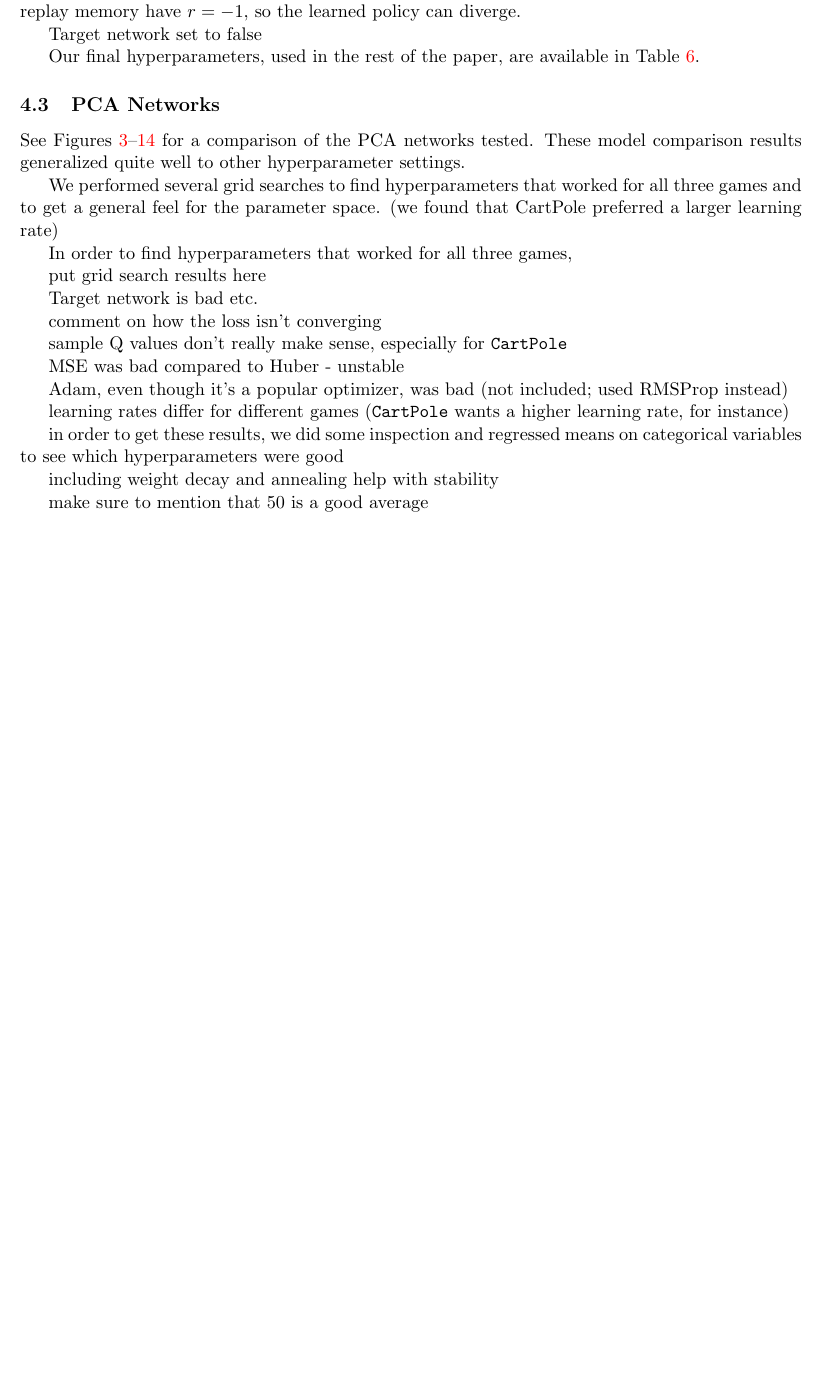
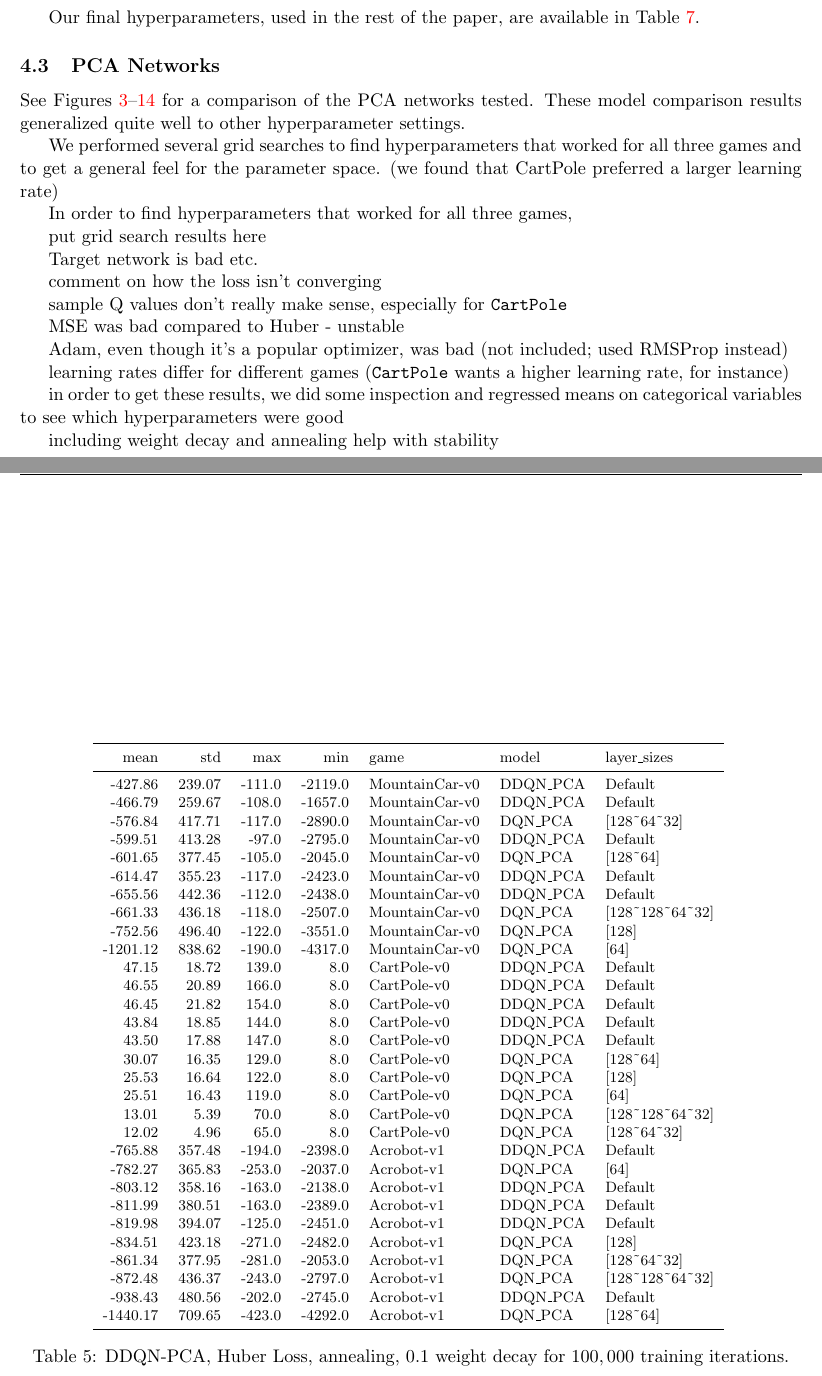
Before and after one commit to rlouyang/stat234-writeup, a LaTeX paper (final_project.tex, which reads csvs/model_selection_ddqn_pca_4.tex): part of page 7 of 21 before the commit and two parts of pages 10 and 11 of 23 after it, the two joined at a grey line, cut at the place of the change, the shorter picture padded with empty space. Compiled offline with pdfLaTeX.

Commit message:
begin writing up results

```diff
--- /dev/null
+++ b/csvs/model_selection_ddqn_pca_4.tex
@@ -0,0 +1,36 @@
+\begin{tabular}{rrrrlll}
+\toprule
+    mean &     std &    max &     min &            game &     model &         layer\_sizes \\
+\midrule
+ -427.86 &  239.07 & -111.0 & -2119.0 &  MountainCar-v0 &  DDQN\_PCA &             Default \\
+ -466.79 &  259.67 & -108.0 & -1657.0 &  MountainCar-v0 &  DDQN\_PCA &             Default \\
+ -576.84 &  417.71 & -117.0 & -2890.0 &  MountainCar-v0 &   DQN\_PCA &       [128\textasciitilde 64\textasciitilde 32] \\
+ -599.51 &  413.28 &  -97.0 & -2795.0 &  MountainCar-v0 &  DDQN\_PCA &             Default \\
+ -601.65 &  377.45 & -105.0 & -2045.0 &  MountainCar-v0 &   DQN\_PCA &           [128\textasciitilde 64] \\
+ -614.47 &  355.23 & -117.0 & -2423.0 &  MountainCar-v0 &  DDQN\_PCA &             Default \\
+ -655.56 &  442.36 & -112.0 & -2438.0 &  MountainCar-v0 &  DDQN\_PCA &             Default \\
+ -661.33 &  436.18 & -118.0 & -2507.0 &  MountainCar-v0 &   DQN\_PCA &  [128\textasciitilde 128\textasciitilde 64\textasciitilde 32] \\
+ -752.56 &  496.40 & -122.0 & -3551.0 &  MountainCar-v0 &   DQN\_PCA &               [128] \\
+-1201.12 &  838.62 & -190.0 & -4317.0 &  MountainCar-v0 &   DQN\_PCA &                [64] \\
+   47.15 &   18.72 &  139.0 &     8.0 &     CartPole-v0 &  DDQN\_PCA &             Default \\
+   46.55 &   20.89 &  166.0 &     8.0 &     CartPole-v0 &  DDQN\_PCA &             Default \\
+   46.45 &   21.82 &  154.0 &     8.0 &     CartPole-v0 &  DDQN\_PCA &             Default \\
+   43.84 &   18.85 &  144.0 &     8.0 &     CartPole-v0 &  DDQN\_PCA &             Default \\
+   43.50 &   17.88 &  147.0 &     8.0 &     CartPole-v0 &  DDQN\_PCA &             Default \\
+   30.07 &   16.35 &  129.0 &     8.0 &     CartPole-v0 &   DQN\_PCA &           [128\textasciitilde 64] \\
+   25.53 &   16.64 &  122.0 &     8.0 &     CartPole-v0 &   DQN\_PCA &               [128] \\
+   25.51 &   16.43 &  119.0 &     8.0 &     CartPole-v0 &   DQN\_PCA &                [64] \\
+   13.01 &    5.39 &   70.0 &     8.0 &     CartPole-v0 &   DQN\_PCA &  [128\textasciitilde 128\textasciitilde 64\textasciitilde 32] \\
+   12.02 &    4.96 &   65.0 &     8.0 &     CartPole-v0 &   DQN\_PCA &       [128\textasciitilde 64\textasciitilde 32] \\
+ -765.88 &  357.48 & -194.0 & -2398.0 &      Acrobot-v1 &  DDQN\_PCA &             Default \\
+ -782.27 &  365.83 & -253.0 & -2037.0 &      Acrobot-v1 &   DQN\_PCA &                [64] \\
+ -803.12 &  358.16 & -163.0 & -2138.0 &      Acrobot-v1 &  DDQN\_PCA &             Default \\
+ -811.99 &  380.51 & -163.0 & -2389.0 &      Acrobot-v1 &  DDQN\_PCA &             Default \\
+ -819.98 &  394.07 & -125.0 & -2451.0 &      Acrobot-v1 &  DDQN\_PCA &             Default \\
+ -834.51 &  423.18 & -271.0 & -2482.0 &      Acrobot-v1 &   DQN\_PCA &               [128] \\
+ -861.34 &  377.95 & -281.0 & -2053.0 &      Acrobot-v1 &   DQN\_PCA &       [128\textasciitilde 64\textasciitilde 32] \\
+ -872.48 &  436.37 & -243.0 & -2797.0 &      Acrobot-v1 &   DQN\_PCA &  [128\textasciitilde 128\textasciitilde 64\textasciitilde 32] \\
+ -938.43 &  480.56 & -202.0 & -2745.0 &      Acrobot-v1 &  DDQN\_PCA &             Default \\
+-1440.17 &  709.65 & -423.0 & -4292.0 &      Acrobot-v1 &   DQN\_PCA &           [128\textasciitilde 64] \\
+\bottomrule
+\end{tabular}
--- a/final_project.tex
+++ b/final_project.tex
@@ -285,2 +285 @@ For MountainCar, this is the best we ever saw. Both Acrobot and MountainCar work
 
-In general, MountainCar was rather difficult to learn, as the final policy seems to depend heavily on the random initialization. With suboptimal hyperparameters, the episodes under a random policy can extend to tens of thousands of time steps, and all transitions entered into the replay memory have $r = -1$, so the learned policy can diverge.
@@ -305,7 +312,7 @@ In general, MountainCar was rather difficult to learn, as the final policy seems
   \label{tab:grid_search_v2_50k}
 \end{table}
 
-Target network set to false
+\mc~and \ab~continued to perform well with more training time for the best models, though we begin to see evidence of high variance in performance for these games. Both had the worst models scor
 
 \begin{table}[!htbp]
   \footnotesize
@@ -314,6 +321,15 @@ Target network set to false
 
   \caption{DDQN-GS, Huber Loss, annealing, 0.1 weight decay for $100,000$ training iterations.}
   \label{tab:grid_search_v3_100k}
+\end{table}
+
+\begin{table}[!htbp]
+  \footnotesize
+  \centering
+  \input{csvs/model_selection_ddqn_pca_4.tex}
+
+  \caption{DDQN-PCA, Huber Loss, annealing, 0.1 weight decay for $100,000$ training iterations.}
+  \label{tab:model_selection_ddqn_pca_4}
 \end{table}
 
 \begin{table}[!htbp]
```
Also changed, not shown: final_project.tex (22 more changed lines).
